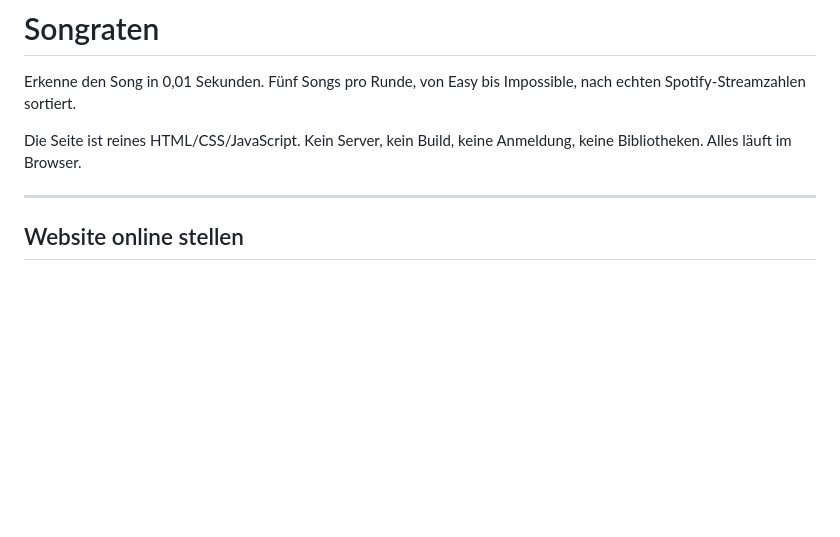
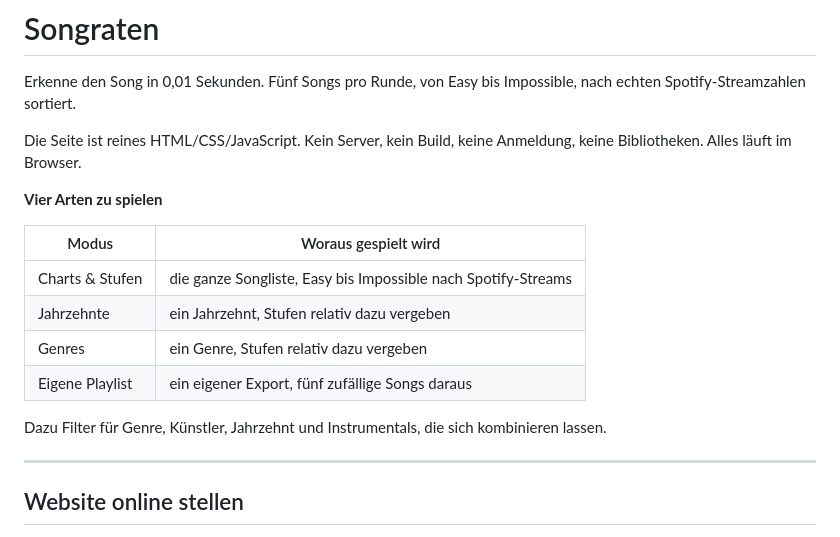
Before and after one commit to Buschiiiii/Songraten, a Markdown page: README.md, the part around the change. GitHub-like rendering; blank space fills up the shorter version.

Commit message:
README: Übersicht über die vier Spielarten
Co-Authored-By: Claude Opus 5 <noreply@anthropic.com>
Claude-Session: https://claude.ai/code/session_01DeSWnqrpoPNA6qFGgcA9rX

```diff
--- a/README.md
+++ b/README.md
@@ -5,6 +5,18 @@ nach echten Spotify-Streamzahlen sortiert.
 
 Die Seite ist reines HTML/CSS/JavaScript. Kein Server, kein Build, keine Anmeldung,
 keine Bibliotheken. Alles läuft im Browser.
+
+**Vier Arten zu spielen**
+
+| Modus | Woraus gespielt wird |
+|---|---|
+| Charts & Stufen | die ganze Songliste, Easy bis Impossible nach Spotify-Streams |
+| Jahrzehnte | ein Jahrzehnt, Stufen relativ dazu vergeben |
+| Genres | ein Genre, Stufen relativ dazu vergeben |
+| Eigene Playlist | ein eigener Export, fünf zufällige Songs daraus |
+
+Dazu Filter für Genre, Künstler, Jahrzehnt und Instrumentals, die sich
+kombinieren lassen.
 
 ---
 
```
